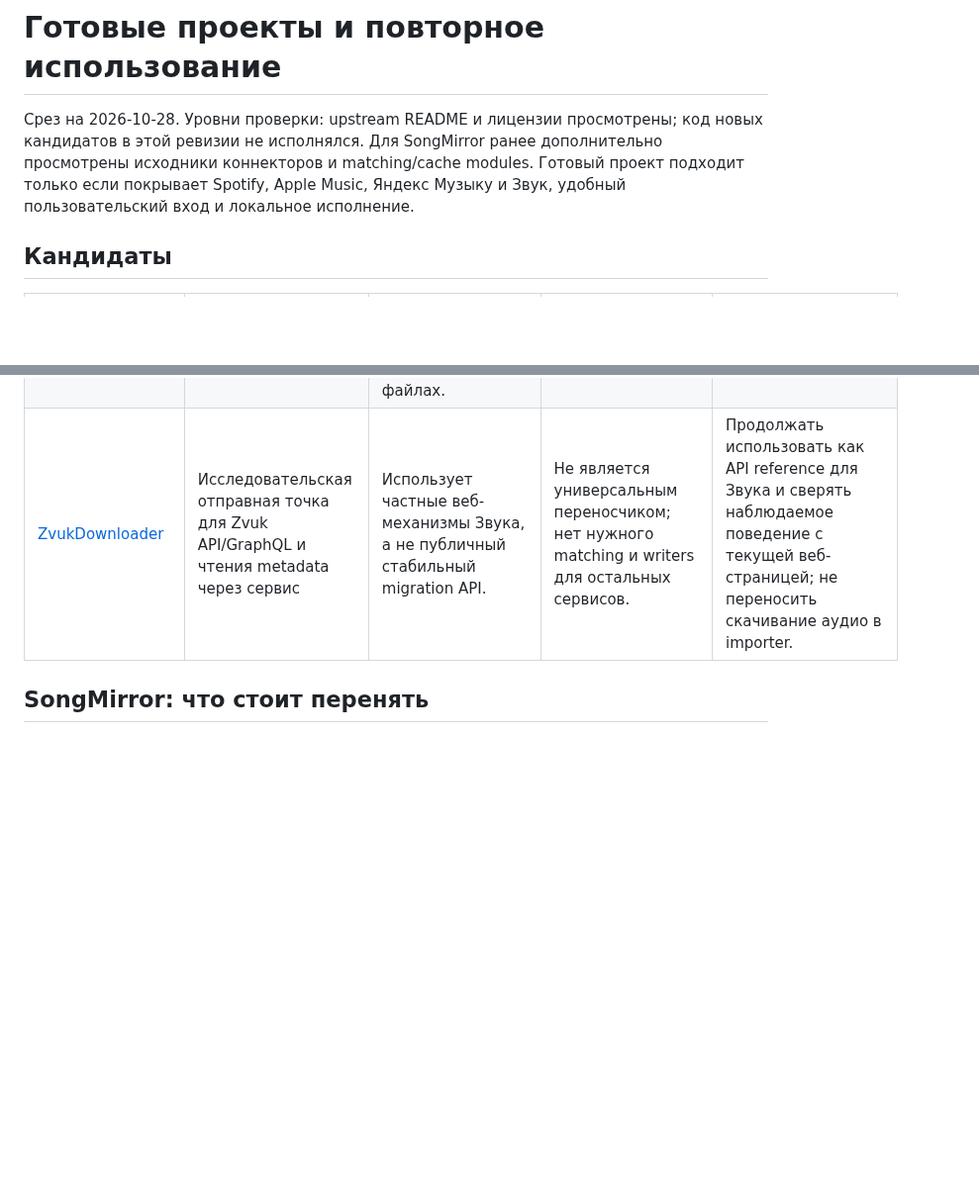
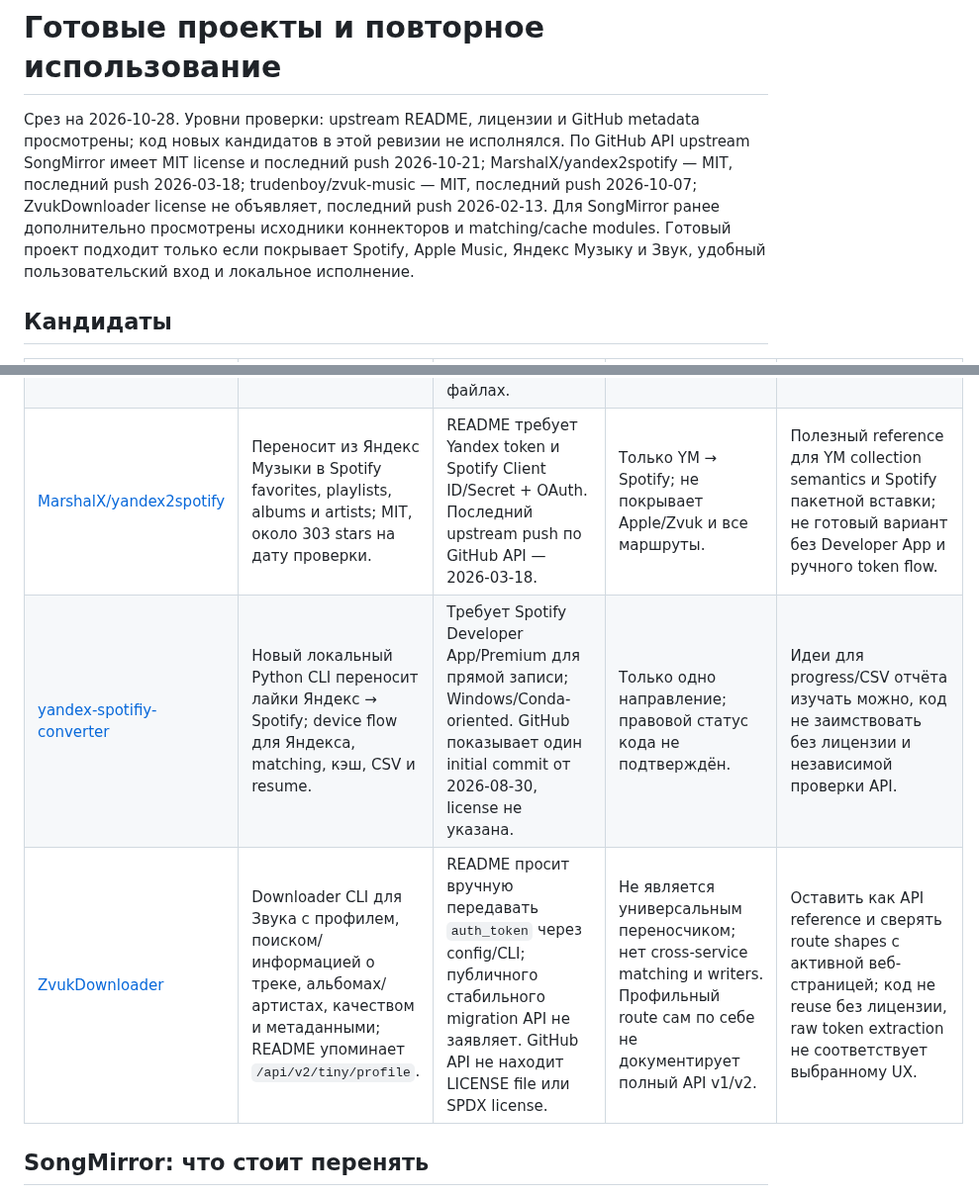
Before and after one commit to Basil-AS/music_importer, a Markdown page: docs/PROJECTS.md, 2 parts joined by grey strips. Shown at 99% size. GitHub-like rendering; blank space fills up the shorter version.

```diff
--- a/docs/PROJECTS.md
+++ b/docs/PROJECTS.md
@@ -1,6 +1,6 @@
 # Готовые проекты и повторное использование
 
-Срез на 2026-10-28. Уровни проверки: upstream README и лицензии просмотрены; код новых кандидатов в этой ревизии не исполнялся. Для SongMirror ранее дополнительно просмотрены исходники коннекторов и matching/cache modules. Готовый проект подходит только если покрывает Spotify, Apple Music, Яндекс Музыку и Звук, удобный пользовательский вход и локальное исполнение.
+Срез на 2026-10-28. Уровни проверки: upstream README, лицензии и GitHub metadata просмотрены; код новых кандидатов в этой ревизии не исполнялся. По GitHub API upstream SongMirror имеет MIT license и последний push 2026-10-21; MarshalX/yandex2spotify — MIT, последний push 2026-03-18; trudenboy/zvuk-music — MIT, последний push 2026-10-07; ZvukDownloader license не объявляет, последний push 2026-02-13. Для SongMirror ранее дополнительно просмотрены исходники коннекторов и matching/cache modules. Готовый проект подходит только если покрывает Spotify, Apple Music, Яндекс Музыку и Звук, удобный пользовательский вход и локальное исполнение.
 
 ## Кандидаты
 
@@ -16,7 +16,9 @@
 | [Music Assistant custom providers](https://github.com/trudenboy/ma-server), [Yandex](https://github.com/trudenboy/ma-provider-yandex-music), [Zvuk](https://github.com/trudenboy/ma-provider-zvuk-music) | Локальный Music Assistant умеет подтягивать favorites, playlists, search и управлять коллекцией на обоих российских сервисах. Yandex setup предлагает QR, Device Code или существующий token; Zvuk setup требует `X-Auth-Token`. | Отдельный server/add-on, не cross-service importer. Yandex provider repo помечен MIT. GitHub и `LICENSE` Zvuk-provider показывают MIT, но README заявляет Apache-2.0; перед reuse нужно уточнить намерение автора. `ma-provider-zvuk-music` changelog указывает собственный throttler 5 req/s и handling 429; это поведение клиента, не доказанный лимит сервиса. | Самая полезная новая точка для более удобной Yandex авторизации и независимой сверки Zvuk/Yandex library/search/write behavior, но не готовая миграция; Music Assistant обязателен. | Использовать как API/UX reference, особенно Yandex QR setup. Для Звука оставить текущую page-session интеграцию, чтобы не просить вручную копировать токен. |
 | [Aiving/sberzvuk-api](https://github.com/Aiving/sberzvuk-api) | JavaScript/TypeScript API wrapper для Звука; поиск и ряд аккаунтных возможностей через service token | Лицензия не указана в README snippet; требует token: anonymous для ограниченного доступа либо вручную скопированный user token из сайта. | Только Звук; wrapper не является мигратором. | Полезно сохранять как третью реализацию для сравнения route shapes; перед reuse отдельно проверить LICENSE и свежесть методов. |
 | [sp2ya](https://github.com/twttr/sp2ya) | Spotify → Яндекс Музыка и отдельный Яндекс/Spotify-export → YouTube Music путь; fuzzy matching, resumable transfers, progress files и failure reports | MIT; требует Spotify developer app credentials и Yandex token, который README получает через token browser extension; YouTube Music использует скопированные browser headers/cookies. Секреты и progress сохраняются в локальных файлах. | Нет Apple Music и Звука; направления узкие. README прямо предупреждает, что большие библиотеки могут идти медленно из-за rate limits, а title-only fallback повышает риск ложного совпадения. | Полезен как пример возобновляемого пакетного процесса и аудита ошибок; не покрывает наш сценарий «любой источник → любая цель». |
-| [ZvukDownloader](https://github.com/Basil-AS/ZvukDownloader) | Исследовательская отправная точка для Zvuk API/GraphQL и чтения metadata через сервис | Использует частные веб-механизмы Звука, а не публичный стабильный migration API. | Не является универсальным переносчиком; нет нужного matching и writers для остальных сервисов. | Продолжать использовать как API reference для Звука и сверять наблюдаемое поведение с текущей веб-страницей; не переносить скачивание аудио в importer. |
+| [MarshalX/yandex2spotify](https://github.com/MarshalX/yandex2spotify) | Переносит из Яндекс Музыки в Spotify favorites, playlists, albums и artists; MIT, около 303 stars на дату проверки. | README требует Yandex token и Spotify Client ID/Secret + OAuth. Последний upstream push по GitHub API — 2026-03-18. | Только YM → Spotify; не покрывает Apple/Zvuk и все маршруты. | Полезный reference для YM collection semantics и Spotify пакетной вставки; не готовый вариант без Developer App и ручного token flow. |
+| [yandex-spotifiy-converter](https://github.com/KulikovKA/yandex-spotifiy-converter) | Новый локальный Python CLI переносит лайки Яндекс → Spotify; device flow для Яндекса, matching, кэш, CSV и resume. | Требует Spotify Developer App/Premium для прямой записи; Windows/Conda-oriented. GitHub показывает один initial commit от 2026-08-30, license не указана. | Только одно направление; правовой статус кода не подтверждён. | Идеи для progress/CSV отчёта изучать можно, код не заимствовать без лицензии и независимой проверки API. |
+| [ZvukDownloader](https://github.com/Basil-AS/ZvukDownloader) | Downloader CLI для Звука с профилем, поиском/информацией о треке, альбомах/артистах, качеством и метаданными; README упоминает `/api/v2/tiny/profile`. | README просит вручную передавать `auth_token` через config/CLI; публичного стабильного migration API не заявляет. GitHub API не находит LICENSE file или SPDX license. | Не является универсальным переносчиком; нет cross-service matching и writers. Профильный route сам по себе не документирует полный API v1/v2. | Оставить как API reference и сверять route shapes с активной веб-страницей; код не reuse без лицензии, raw token extraction не соответствует выбранному UX. |
 
 ## SongMirror: что стоит перенять
 
```
Also changed, not shown: other parts of docs/PROJECTS.md (+1 -1 lines), docs/ZVUK_CONNECTOR.md (+14 -0 lines).
